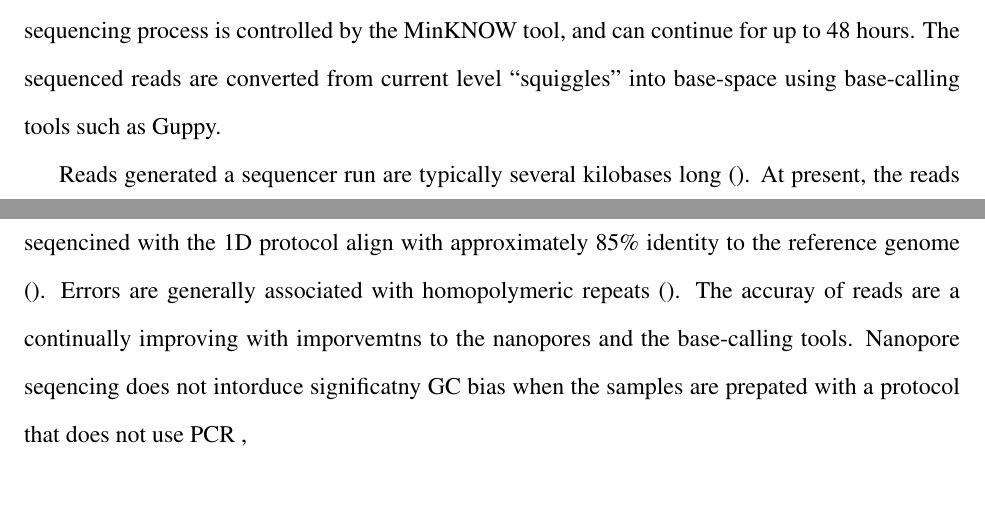
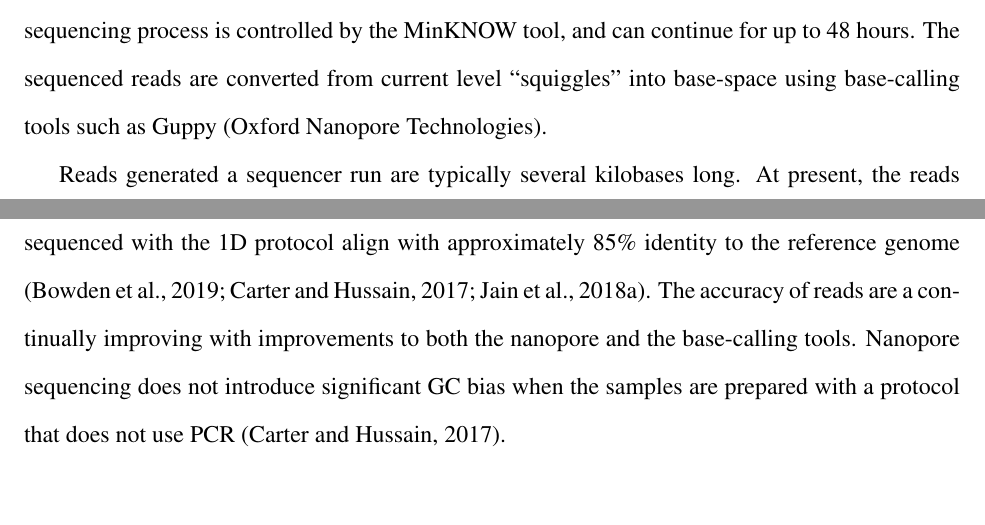
Before and after one commit to rishvanth-kp/smurf-seq_dissertation, a LaTeX thesis (thesis.tex, which reads chapter_2.tex): two parts of pages 16 and 17 of 104 before the commit and two parts of pages 16 and 17 of 105 after it, joined at a grey line, cut so that both start at the same text. Compiled offline with pdfLaTeX.

Commit message:
updated nanopore reads

```diff
--- a/chapter_2.tex
+++ b/chapter_2.tex
@@ -222,21 +222,22 @@ The sequencing process is controlled by the MinKNOW tool, and can
 continue for up to 48 hours.
 % Base-calling reads
 The sequenced reads are converted from current level ``squiggles'' into
-base-space using base-calling tools such as Guppy.
+base-space using base-calling tools such as Guppy (Oxford Nanopore
+Technologies).
 
 %% Properties of nanopore reads
 % Read length
-Reads generated a sequencer run are typically several kilobases long
-\citep{}.
+Reads generated a sequencer run are typically several kilobases long.
 % idintity
-At present, the reads seqencined with the 1D protocol align
-with approximately 85\% identity to the reference genome \citep{}.
-Errors are generally associated with homopolymeric repeats \citep{}.
-The accuray of reads are a continually improving with imporvemtns to the
-nanopores and the base-calling tools.
+At present, the reads sequenced with the 1D protocol align
+with approximately 85\% identity to the reference genome
+\citep{bowden2019sequencing,jain2018nanopore,carter2017robust}.
+The accuracy of reads are a continually improving with improvements to
+both the nanopore and the base-calling tools.
 % GC-bias
-Nanopore seqencing does not intorduce significatny GC bias when the
-samples are prepated with a protocol that does not use PCR \cite{},
+Nanopore sequencing does not introduce significant GC bias when the
+samples are prepared with a protocol that does not use PCR
+\citep{carter2017robust}.
 
 
 %%%%%%%%%%%%%%%%%%%%%%%%%%%%%%%%%%%%%%%%%%%%%%%%%%%%%%%%%%%%%%%%%%%%%%%%
```
Also changed, not shown: thesis.bib (+9 -0 lines).
